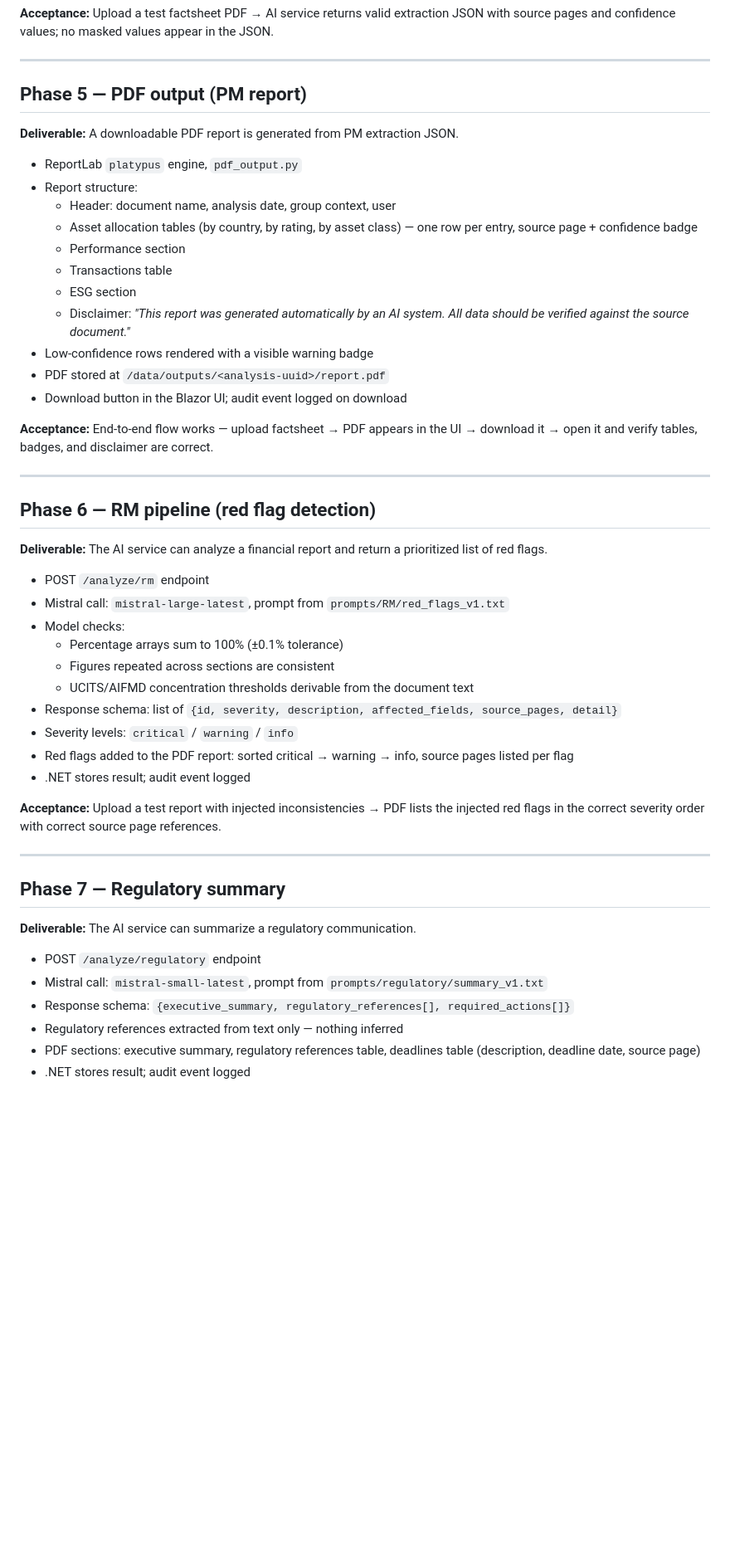
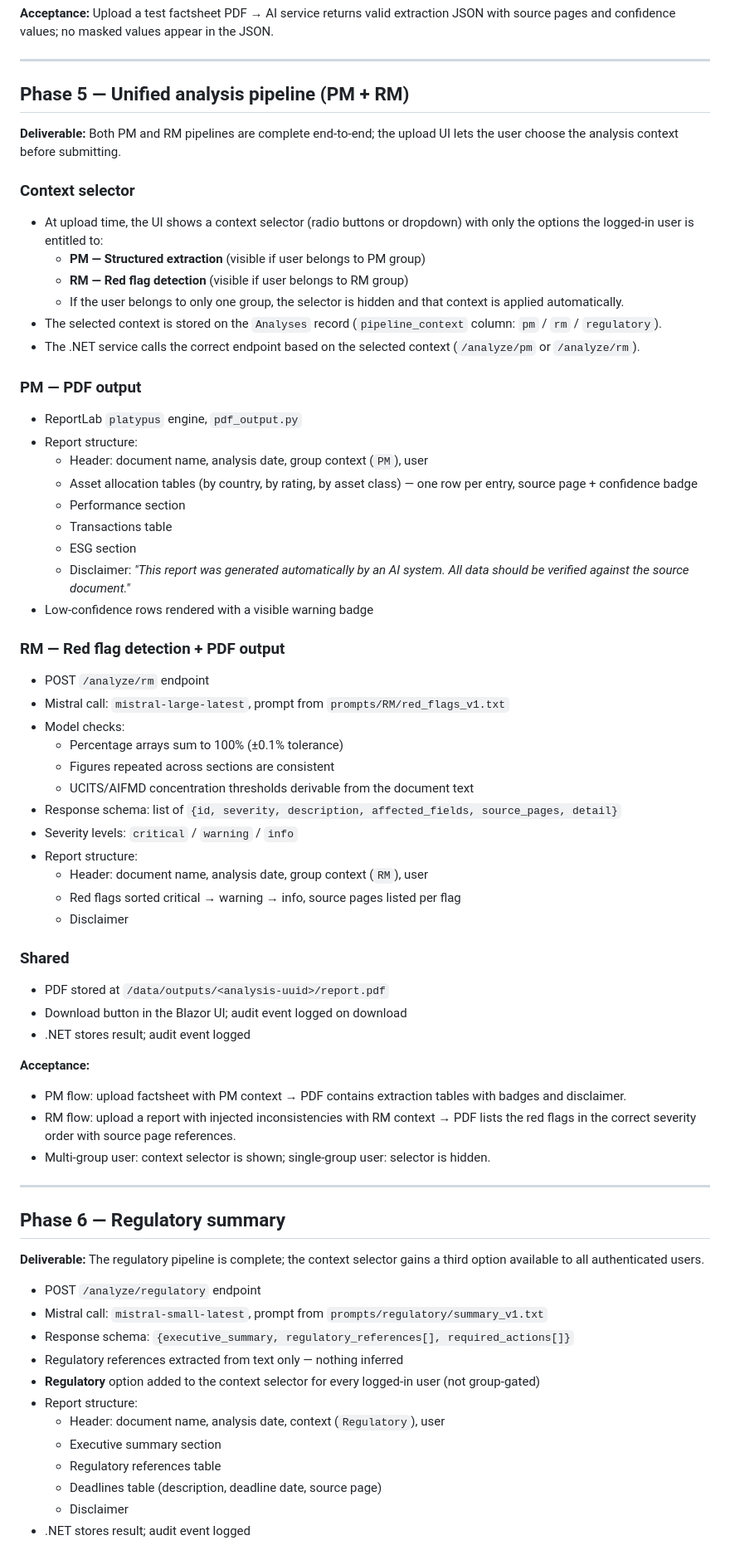
Before and after one commit to MatteoR23/Finadoc, a Markdown page: docs/roadmap.md, the part around one of its changes. Shown at 83% size. Rendered like a GitHub page; blank space fills up the shorter version.

Commit message:
Unified some phases into one

```diff
--- a/docs/roadmap.md
+++ b/docs/roadmap.md
@@ -133,29 +133,32 @@ Table created: `Analyses`.
 
 ---
 
-## Phase 5 — PDF output (PM report)
+## Phase 5 — Unified analysis pipeline (PM + RM)
 
-**Deliverable:** A downloadable PDF report is generated from PM extraction JSON.
+**Deliverable:** Both PM and RM pipelines are complete end-to-end; the upload UI lets the user choose the analysis context before submitting.
+
+### Context selector
+
+- At upload time, the UI shows a context selector (radio buttons or dropdown) with only the options the logged-in user is entitled to:
+  - **PM — Structured extraction** (visible if user belongs to PM group)
+  - **RM — Red flag detection** (visible if user belongs to RM group)
+  - If the user belongs to only one group, the selector is hidden and that context is applied automatically.
+- The selected context is stored on the `Analyses` record (`pipeline_context` column: `pm` / `rm` / `regulatory`).
+- The .NET service calls the correct endpoint based on the selected context (`/analyze/pm` or `/analyze/rm`).
+
+### PM — PDF output
 
 - ReportLab `platypus` engine, `pdf_output.py`
 - Report structure:
-  - Header: document name, analysis date, group context, user
+  - Header: document name, analysis date, group context (`PM`), user
   - Asset allocation tables (by country, by rating, by asset class) — one row per entry, source page + confidence badge
   - Performance section
   - Transactions table
   - ESG section
   - Disclaimer: *"This report was generated automatically by an AI system. All data should be verified against the source document."*
 - Low-confidence rows rendered with a visible warning badge
-- PDF stored at `/data/outputs/<analysis-uuid>/report.pdf`
-- Download button in the Blazor UI; audit event logged on download
 
-**Acceptance:** End-to-end flow works — upload factsheet → PDF appears in the UI → download it → open it and verify tables, badges, and disclaimer are correct.
-
----
-
-## Phase 6 — RM pipeline (red flag detection)
-
-**Deliverable:** The AI service can analyze a financial report and return a prioritized list of red flags.
+### RM — Red flag detection + PDF output
 
 - POST `/analyze/rm` endpoint
 - Mistral call: `mistral-large-latest`, prompt from `prompts/RM/red_flags_v1.txt`
@@ -165,21 +168,38 @@ Table created: `Analyses`.
   - UCITS/AIFMD concentration thresholds derivable from the document text
 - Response schema: list of `{id, severity, description, affected_fields, source_pages, detail}`
 - Severity levels: `critical` / `warning` / `info`
-- Red flags added to the PDF report: sorted critical → warning → info, source pages listed per flag
+- Report structure:
+  - Header: document name, analysis date, group context (`RM`), user
+  - Red flags sorted critical → warning → info, source pages listed per flag
+  - Disclaimer
+
+### Shared
+
+- PDF stored at `/data/outputs/<analysis-uuid>/report.pdf`
+- Download button in the Blazor UI; audit event logged on download
 - .NET stores result; audit event logged
 
-**Acceptance:** Upload a test report with injected inconsistencies → PDF lists the injected red flags in the correct severity order with correct source page references.
+**Acceptance:**
+- PM flow: upload factsheet with PM context → PDF contains extraction tables with badges and disclaimer.
+- RM flow: upload a report with injected inconsistencies with RM context → PDF lists the red flags in the correct severity order with source page references.
+- Multi-group user: context selector is shown; single-group user: selector is hidden.
 
 ---
 
-## Phase 7 — Regulatory summary
+## Phase 6 — Regulatory summary
 
-**Deliverable:** The AI service can summarize a regulatory communication.
+**Deliverable:** The regulatory pipeline is complete; the context selector gains a third option available to all authenticated users.
 
 - POST `/analyze/regulatory` endpoint
 - Mistral call: `mistral-small-latest`, prompt from `prompts/regulatory/summary_v1.txt`
 - Response schema: `{executive_summary, regulatory_references[], required_actions[]}`
 - Regulatory references extracted from text only — nothing inferred
-- PDF sections: executive summary, regulatory references table, deadlines table (description, deadline date, source page)
+- **Regulatory** option added to the context selector for every logged-in user (not group-gated)
+- Report structure:
+  - Header: document name, analysis date, context (`Regulatory`), user
+  - Executive summary section
+  - Regulatory references table
+  - Deadlines table (description, deadline date, source page)
+  - Disclaimer
 - .NET stores result; audit event logged
 
```
Also changed, not shown: other parts of docs/roadmap.md (+4 -5 lines).
